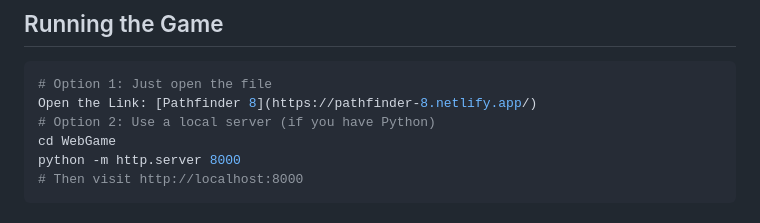
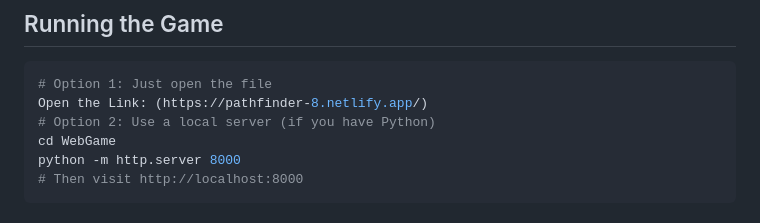
Before and after one commit to Geoffkai/Pathfinder-8, a Markdown page: README.md, the part around the change. Rendered like a GitHub page.

````diff
--- a/README.md
+++ b/README.md
@@ -40,7 +40,7 @@ Click tiles adjacent to the empty space to slide them around. The fewer moves yo
 
 ```bash
 # Option 1: Just open the file
-Open the Link: [Pathfinder 8](https://pathfinder-8.netlify.app/)
+Open the Link: (https://pathfinder-8.netlify.app/)
 # Option 2: Use a local server (if you have Python)
 cd WebGame
 python -m http.server 8000
````
